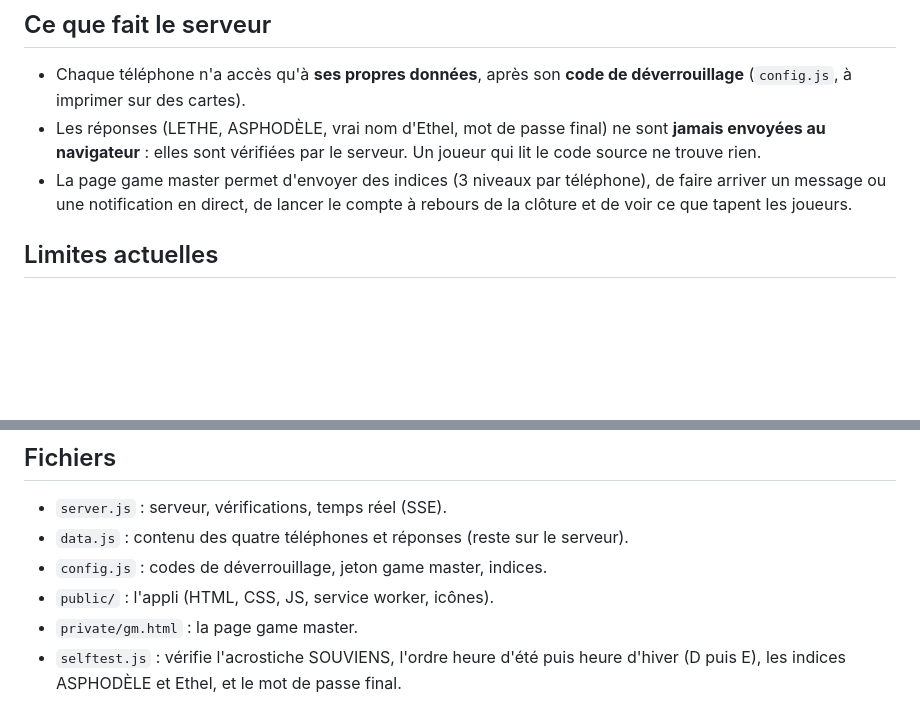
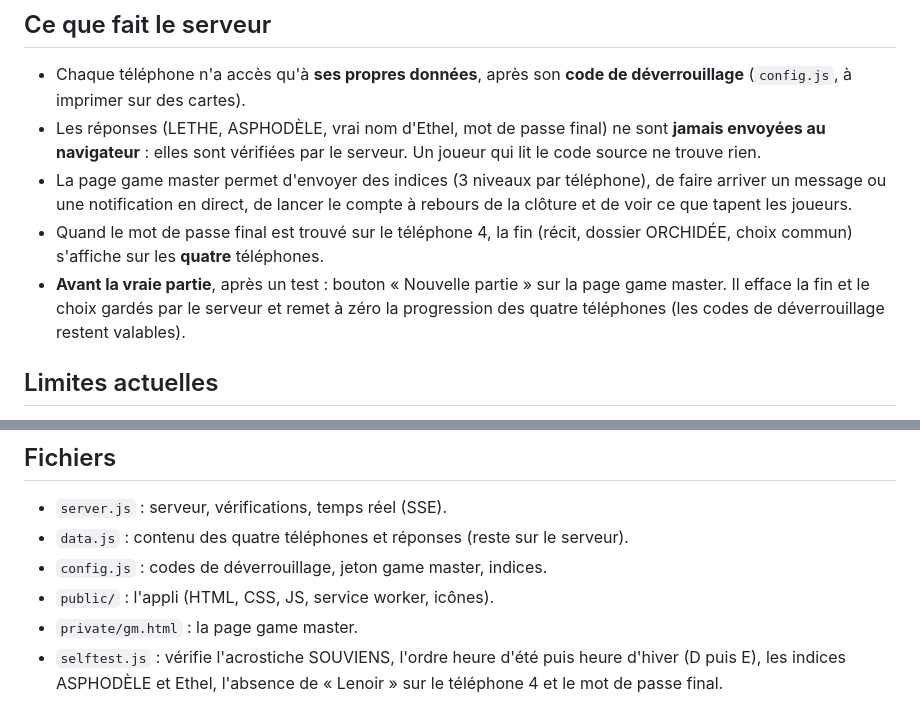
Before and after one commit to adminamacoustique13/theo-app, a Markdown page: README.md, 2 parts joined by grey strips. Rendered like a GitHub page; blank space fills up the shorter version.

Commit message:
README : fin sur les quatre téléphones, bouton Nouvelle partie
Co-Authored-By: Claude Fable 5.1 <noreply@anthropic.com>
Claude-Session: https://claude.ai/code/session_01PQizFgEqoJNfsFepa5bBXL

```diff
--- a/README.md
+++ b/README.md
@@ -24,6 +24,8 @@ La fiche vérité complète (solutions, chronologie, indices) est dans le docume
 - Chaque téléphone n'a accès qu'à **ses propres données**, après son **code de déverrouillage** (`config.js`, à imprimer sur des cartes).
 - Les réponses (LETHE, ASPHODÈLE, vrai nom d'Ethel, mot de passe final) ne sont **jamais envoyées au navigateur** : elles sont vérifiées par le serveur. Un joueur qui lit le code source ne trouve rien.
 - La page game master permet d'envoyer des indices (3 niveaux par téléphone), de faire arriver un message ou une notification en direct, de lancer le compte à rebours de la clôture et de voir ce que tapent les joueurs.
+- Quand le mot de passe final est trouvé sur le téléphone 4, la fin (récit, dossier ORCHIDÉE, choix commun) s'affiche sur les **quatre** téléphones.
+- **Avant la vraie partie**, après un test : bouton « Nouvelle partie » sur la page game master. Il efface la fin et le choix gardés par le serveur et remet à zéro la progression des quatre téléphones (les codes de déverrouillage restent valables).
 
 ## Limites actuelles
 
@@ -67,4 +69,4 @@ Morceaux actuels, tous sous licence CC0 (domaine public, sans attribution obliga
 - `config.js` : codes de déverrouillage, jeton game master, indices.
 - `public/` : l'appli (HTML, CSS, JS, service worker, icônes).
 - `private/gm.html` : la page game master.
-- `selftest.js` : vérifie l'acrostiche SOUVIENS, l'ordre heure d'été puis heure d'hiver (D puis E), les indices ASPHODÈLE et Ethel, et le mot de passe final.
+- `selftest.js` : vérifie l'acrostiche SOUVIENS, l'ordre heure d'été puis heure d'hiver (D puis E), les indices ASPHODÈLE et Ethel, l'absence de « Lenoir » sur le téléphone 4 et le mot de passe final.
```
